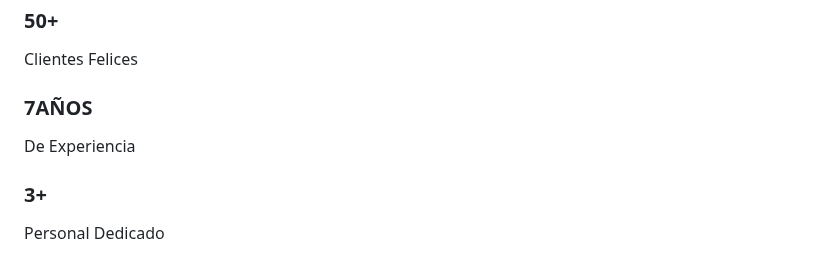
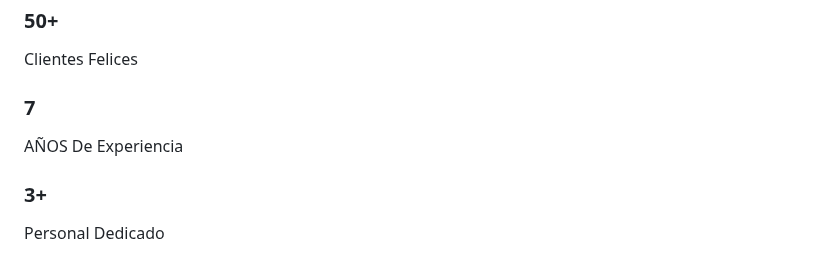
Before and after one commit to davidregx/ARENAZUL, a Markdown page: README.md, the part around the change. Drawn GitHub-style.

```diff
--- a/README.md
+++ b/README.md
@@ -495,8 +495,8 @@ footer {
         <p>Clientes Felices</p>
       </div>
       <div class="stat">
-        <h3>7AÑOS</h3>
-        <p>De Experiencia</p>
+        <h3>7</h3>
+        <p>AÑOS De Experiencia</p>
       </div>
       <div class="stat">
         <h3>3+</h3>
```
